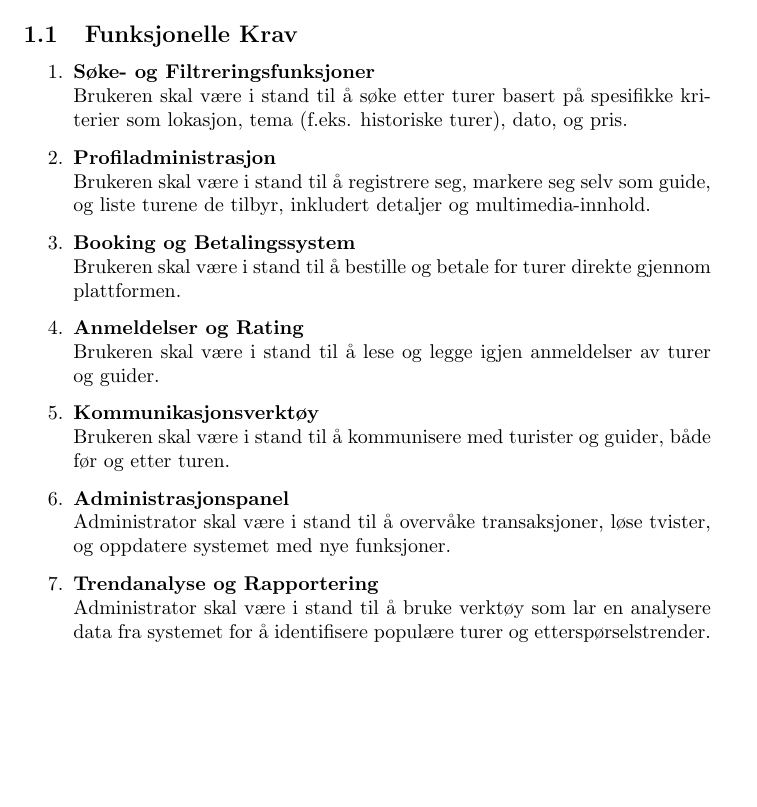
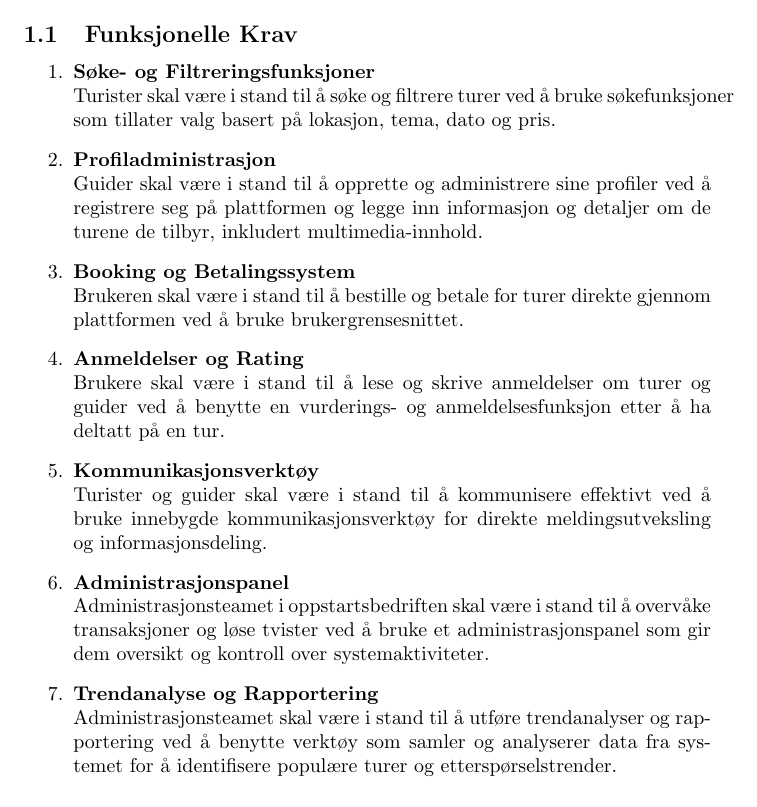
Before and after one commit to niklasbe/ITF20319-Gruppeoppgave, a LaTeX document (doc/sections/krav.tex): part of page 1 of 2, cut so that both start at the same text, the shorter picture padded with empty space. Compiled offline with pdfLaTeX.

Commit message:
rewrite krav

```diff
--- a/doc/sections/krav.tex
+++ b/doc/sections/krav.tex
@@ -4,25 +4,31 @@
 \subsection{Funksjonelle Krav}
 \begin{enumerate}
     \item \textbf{Søke- og Filtreringsfunksjoner} \\
-    Brukeren skal være i stand til å søke etter turer basert på spesifikke kriterier som lokasjon, tema (f.eks. historiske turer), dato, og pris.
+    Turister skal være i stand til å søke og filtrere turer
+    ved å bruke søkefunksjoner som tillater valg basert på lokasjon, tema, dato og pris.
 
     \item \textbf{Profiladministrasjon} \\
-    Brukeren skal være i stand til å registrere seg, markere seg selv som guide, og liste turene de tilbyr, inkludert detaljer og multimedia-innhold.
+    Guider skal være i stand til å opprette og administrere sine profiler
+    ved å registrere seg på plattformen og legge inn informasjon og detaljer om de turene de tilbyr, inkludert multimedia-innhold.
 
     \item \textbf{Booking og Betalingssystem} \\
-    Brukeren skal være i stand til å bestille og betale for turer direkte gjennom plattformen.
+    Brukeren skal være i stand til å bestille og betale for turer direkte gjennom plattformen ved å bruke brukergrensesnittet.
 
     \item \textbf{Anmeldelser og Rating} \\
-    Brukeren skal være i stand til å lese og legge igjen anmeldelser av turer og guider.
+    Brukere skal være i stand til å lese og skrive anmeldelser om turer og guider ved å benytte en
+    vurderings- og anmeldelsesfunksjon etter å ha deltatt på en tur.
 
     \item \textbf{Kommunikasjonsverktøy} \\
-    Brukeren skal være i stand til å kommunisere med turister og guider, både før og etter turen.
+    Turister og guider skal være i stand til å kommunisere effektivt ved å bruke innebygde
+    kommunikasjonsverktøy for direkte meldingsutveksling og informasjonsdeling.
 
     \item \textbf{Administrasjonspanel} \\
-    Administrator skal være i stand til å overvåke transaksjoner, løse tvister, og oppdatere systemet med nye funksjoner.
+    Administrasjonsteamet i oppstartsbedriften skal være i stand til å overvåke transaksjoner
+    og løse tvister ved å bruke et administrasjonspanel som gir dem oversikt og kontroll over systemaktiviteter.
 
     \item \textbf{Trendanalyse og Rapportering} \\
-    Administrator skal være i stand til å bruke verktøy som lar en analysere data fra systemet for å identifisere populære turer og etterspørselstrender.
+    Administrasjonsteamet skal være i stand til å utføre trendanalyser og rapportering ved å
+    benytte verktøy som samler og analyserer data fra systemet for å identifisere populære turer og etterspørselstrender.
 
 \end{enumerate}
 
```
